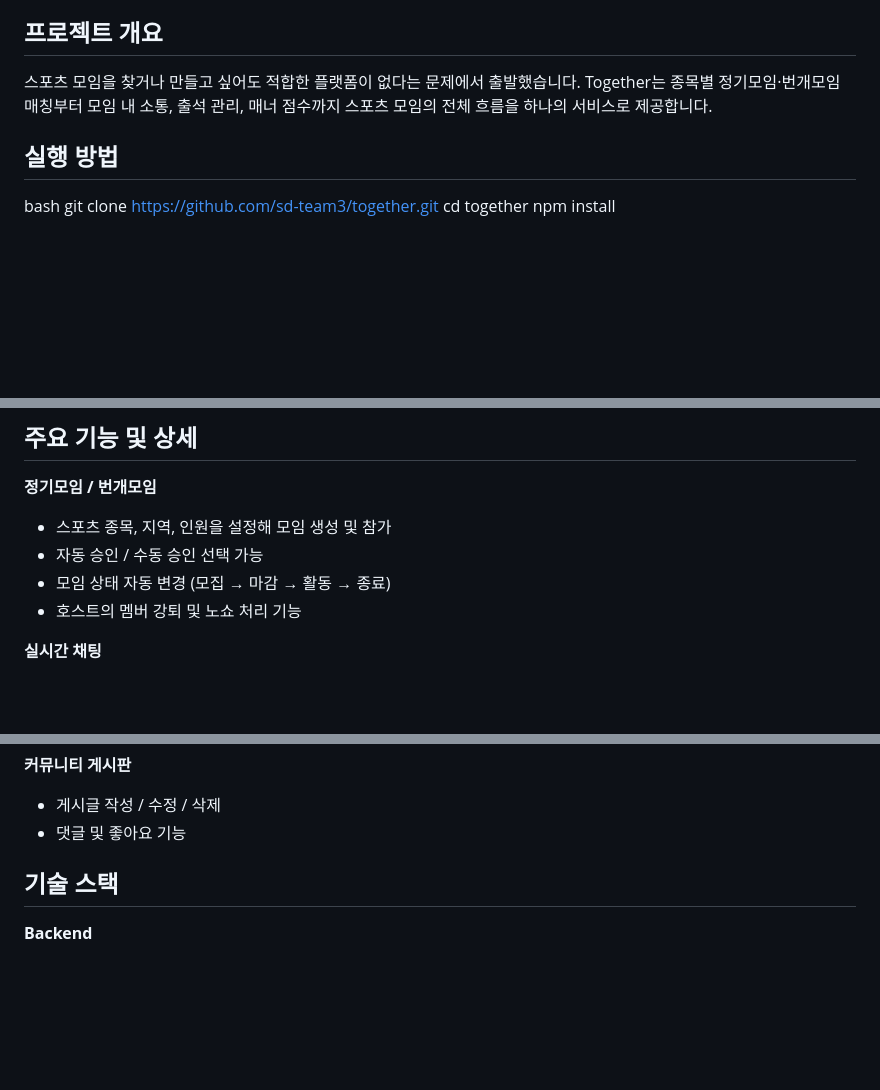
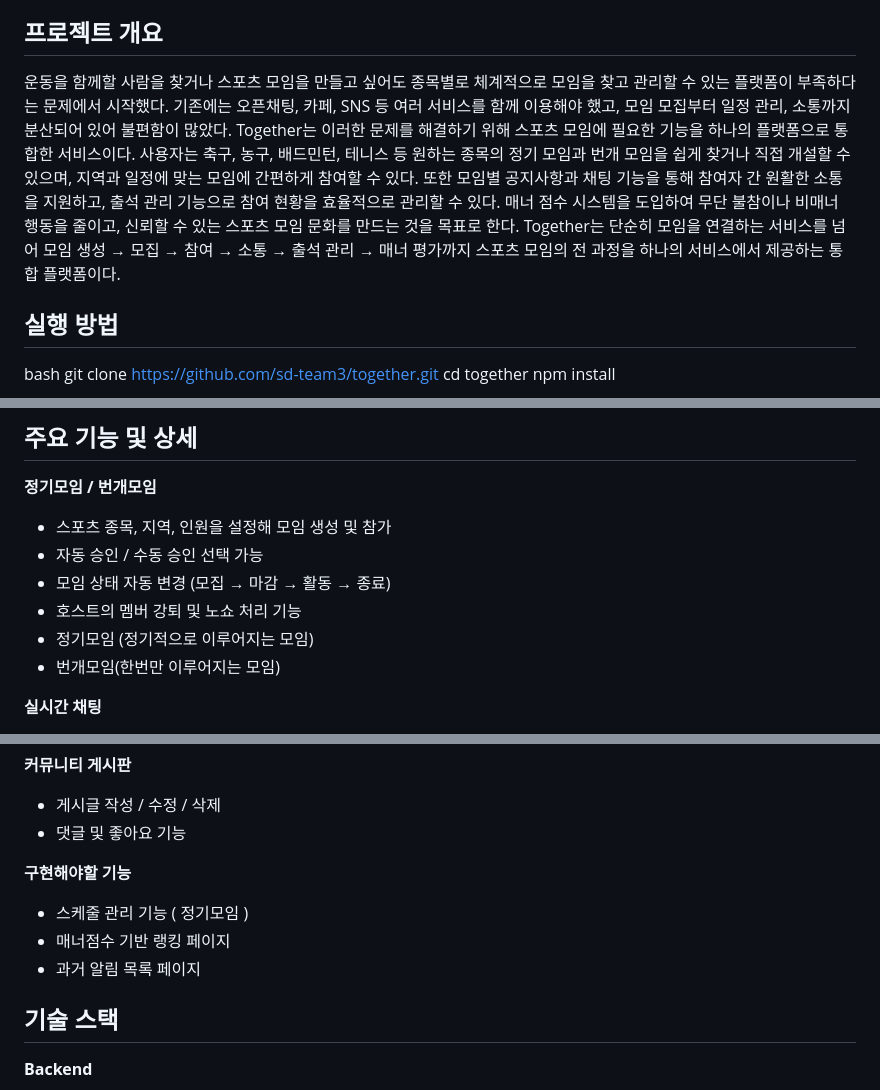
Before and after one commit to sd-team3/together, a Markdown page: README.md, 3 parts joined by grey strips. Drawn GitHub-style; blank space fills up the shorter version.

```diff
--- a/README.md
+++ b/README.md
@@ -19,9 +19,10 @@
 
 ## 프로젝트 개요
 
-스포츠 모임을 찾거나 만들고 싶어도 적합한 플랫폼이 없다는 문제에서 출발했습니다.
-Together는 종목별 정기모임·번개모임 매칭부터 모임 내 소통, 출석 관리, 매너 점수까지
-스포츠 모임의 전체 흐름을 하나의 서비스로 제공합니다.
+운동을 함께할 사람을 찾거나 스포츠 모임을 만들고 싶어도 종목별로 체계적으로 모임을 찾고 관리할 수 있는 플랫폼이 부족하다는 문제에서 시작했다. 기존에는 오픈채팅, 카페, SNS 등 여러 서비스를 함께 이용해야 했고, 모임 모집부터 일정 관리, 소통까지 분산되어 있어 불편함이 많았다.
+Together는 이러한 문제를 해결하기 위해 스포츠 모임에 필요한 기능을 하나의 플랫폼으로 통합한 서비스이다. 사용자는 축구, 농구, 배드민턴, 테니스 등 원하는 종목의 정기 모임과 번개 모임을 쉽게 찾거나 직접 개설할 수 있으며, 지역과 일정에 맞는 모임에 간편하게 참여할 수 있다.
+또한 모임별 공지사항과 채팅 기능을 통해 참여자 간 원활한 소통을 지원하고, 출석 관리 기능으로 참여 현황을 효율적으로 관리할 수 있다. 매너 점수 시스템을 도입하여 무단 불참이나 비매너 행동을 줄이고, 신뢰할 수 있는 스포츠 모임 문화를 만드는 것을 목표로 한다.
+Together는 단순히 모임을 연결하는 서비스를 넘어 모임 생성 → 모집 → 참여 → 소통 → 출석 관리 → 매너 평가까지 스포츠 모임의 전 과정을 하나의 서비스에서 제공하는 통합 플랫폼이다.
 
 ## 실행 방법
 
@@ -46,6 +47,9 @@ npm start
 - 자동 승인 / 수동 승인 선택 가능
 - 모임 상태 자동 변경 (모집 → 마감 → 활동 → 종료)
 - 호스트의 멤버 강퇴 및 노쇼 처리 기능
+- 정기모임 (정기적으로 이루어지는 모임)
+- 번개모임(한번만 이루어지는 모임)
+
 
 **실시간 채팅**
 - Socket.io 기반 모임별 채팅방 자동 생성
@@ -69,6 +73,11 @@ npm start
 **커뮤니티 게시판**
 - 게시글 작성 / 수정 / 삭제
 - 댓글 및 좋아요 기능
+
+**구현해야할 기능**
+- 스케줄 관리 기능 ( 정기모임 )
+- 매너점수 기반 랭킹 페이지
+- 과거 알림 목록 페이지
 
 ## 기술 스택
 
```
